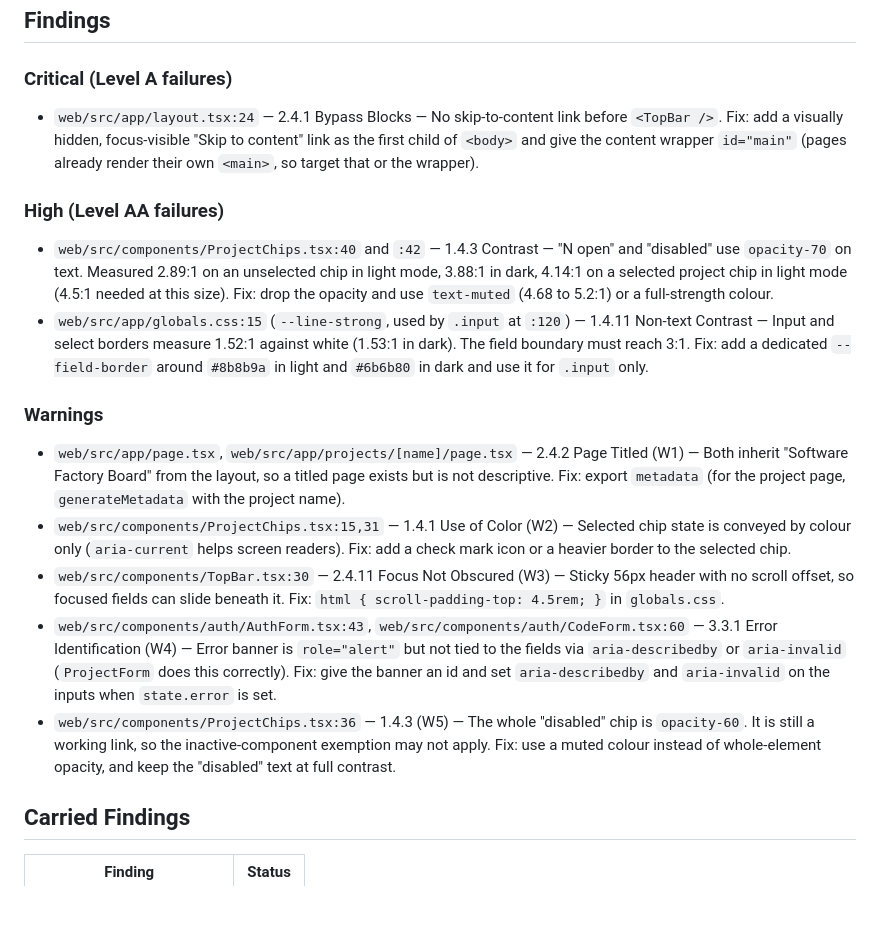
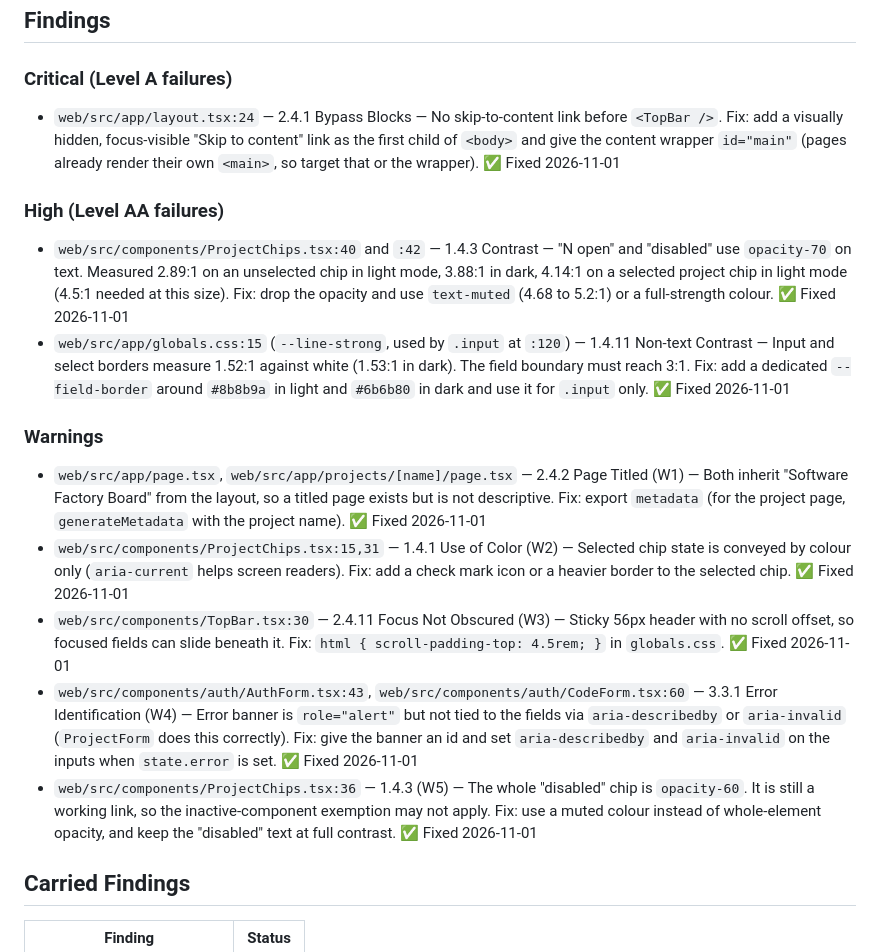
Before and after one commit to bartvanhoey/software-factory-board, a Markdown page: reports/archived/wcag-audit-2026-11-01.md, the part around the change. Rendered like a GitHub page; blank space fills up the shorter version.

Commit message:
📝 docs: mark the 2026-11-01 WCAG audit findings as fixed and archive the report

```diff
--- a/reports/wcag-audit-2026-11-01.md
+++ b/reports/archived/wcag-audit-2026-11-01.md
@@ -49,18 +49,18 @@
 ## Findings
 
 ### Critical (Level A failures)
-- `web/src/app/layout.tsx:24` — 2.4.1 Bypass Blocks — No skip-to-content link before `<TopBar />`. Fix: add a visually hidden, focus-visible "Skip to content" link as the first child of `<body>` and give the content wrapper `id="main"` (pages already render their own `<main>`, so target that or the wrapper).
+- `web/src/app/layout.tsx:24` — 2.4.1 Bypass Blocks — No skip-to-content link before `<TopBar />`. Fix: add a visually hidden, focus-visible "Skip to content" link as the first child of `<body>` and give the content wrapper `id="main"` (pages already render their own `<main>`, so target that or the wrapper). ✅ Fixed 2026-11-01
 
 ### High (Level AA failures)
-- `web/src/components/ProjectChips.tsx:40` and `:42` — 1.4.3 Contrast — "N open" and "disabled" use `opacity-70` on text. Measured 2.89:1 on an unselected chip in light mode, 3.88:1 in dark, 4.14:1 on a selected project chip in light mode (4.5:1 needed at this size). Fix: drop the opacity and use `text-muted` (4.68 to 5.2:1) or a full-strength colour.
-- `web/src/app/globals.css:15` (`--line-strong`, used by `.input` at `:120`) — 1.4.11 Non-text Contrast — Input and select borders measure 1.52:1 against white (1.53:1 in dark). The field boundary must reach 3:1. Fix: add a dedicated `--field-border` around `#8b8b9a` in light and `#6b6b80` in dark and use it for `.input` only.
+- `web/src/components/ProjectChips.tsx:40` and `:42` — 1.4.3 Contrast — "N open" and "disabled" use `opacity-70` on text. Measured 2.89:1 on an unselected chip in light mode, 3.88:1 in dark, 4.14:1 on a selected project chip in light mode (4.5:1 needed at this size). Fix: drop the opacity and use `text-muted` (4.68 to 5.2:1) or a full-strength colour. ✅ Fixed 2026-11-01
+- `web/src/app/globals.css:15` (`--line-strong`, used by `.input` at `:120`) — 1.4.11 Non-text Contrast — Input and select borders measure 1.52:1 against white (1.53:1 in dark). The field boundary must reach 3:1. Fix: add a dedicated `--field-border` around `#8b8b9a` in light and `#6b6b80` in dark and use it for `.input` only. ✅ Fixed 2026-11-01
 
 ### Warnings
-- `web/src/app/page.tsx`, `web/src/app/projects/[name]/page.tsx` — 2.4.2 Page Titled (W1) — Both inherit "Software Factory Board" from the layout, so a titled page exists but is not descriptive. Fix: export `metadata` (for the project page, `generateMetadata` with the project name).
-- `web/src/components/ProjectChips.tsx:15,31` — 1.4.1 Use of Color (W2) — Selected chip state is conveyed by colour only (`aria-current` helps screen readers). Fix: add a check mark icon or a heavier border to the selected chip.
-- `web/src/components/TopBar.tsx:30` — 2.4.11 Focus Not Obscured (W3) — Sticky 56px header with no scroll offset, so focused fields can slide beneath it. Fix: `html { scroll-padding-top: 4.5rem; }` in `globals.css`.
-- `web/src/components/auth/AuthForm.tsx:43`, `web/src/components/auth/CodeForm.tsx:60` — 3.3.1 Error Identification (W4) — Error banner is `role="alert"` but not tied to the fields via `aria-describedby` or `aria-invalid` (`ProjectForm` does this correctly). Fix: give the banner an id and set `aria-describedby` and `aria-invalid` on the inputs when `state.error` is set.
-- `web/src/components/ProjectChips.tsx:36` — 1.4.3 (W5) — The whole "disabled" chip is `opacity-60`. It is still a working link, so the inactive-component exemption may not apply. Fix: use a muted colour instead of whole-element opacity, and keep the "disabled" text at full contrast.
+- `web/src/app/page.tsx`, `web/src/app/projects/[name]/page.tsx` — 2.4.2 Page Titled (W1) — Both inherit "Software Factory Board" from the layout, so a titled page exists but is not descriptive. Fix: export `metadata` (for the project page, `generateMetadata` with the project name). ✅ Fixed 2026-11-01
+- `web/src/components/ProjectChips.tsx:15,31` — 1.4.1 Use of Color (W2) — Selected chip state is conveyed by colour only (`aria-current` helps screen readers). Fix: add a check mark icon or a heavier border to the selected chip. ✅ Fixed 2026-11-01
+- `web/src/components/TopBar.tsx:30` — 2.4.11 Focus Not Obscured (W3) — Sticky 56px header with no scroll offset, so focused fields can slide beneath it. Fix: `html { scroll-padding-top: 4.5rem; }` in `globals.css`. ✅ Fixed 2026-11-01
+- `web/src/components/auth/AuthForm.tsx:43`, `web/src/components/auth/CodeForm.tsx:60` — 3.3.1 Error Identification (W4) — Error banner is `role="alert"` but not tied to the fields via `aria-describedby` or `aria-invalid` (`ProjectForm` does this correctly). Fix: give the banner an id and set `aria-describedby` and `aria-invalid` on the inputs when `state.error` is set. ✅ Fixed 2026-11-01
+- `web/src/components/ProjectChips.tsx:36` — 1.4.3 (W5) — The whole "disabled" chip is `opacity-60`. It is still a working link, so the inactive-component exemption may not apply. Fix: use a muted colour instead of whole-element opacity, and keep the "disabled" text at full contrast. ✅ Fixed 2026-11-01
 
 ## Carried Findings
 
```
